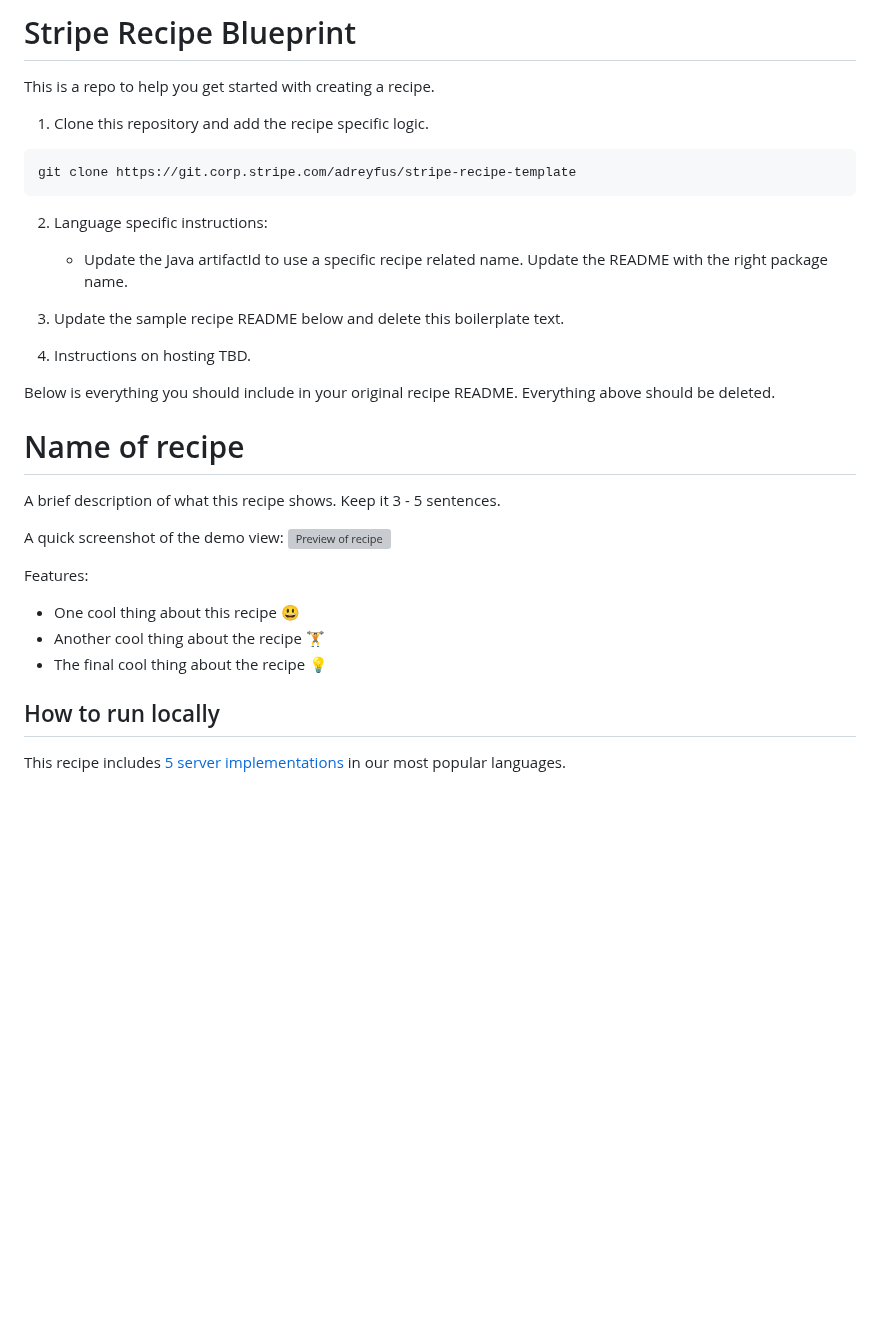
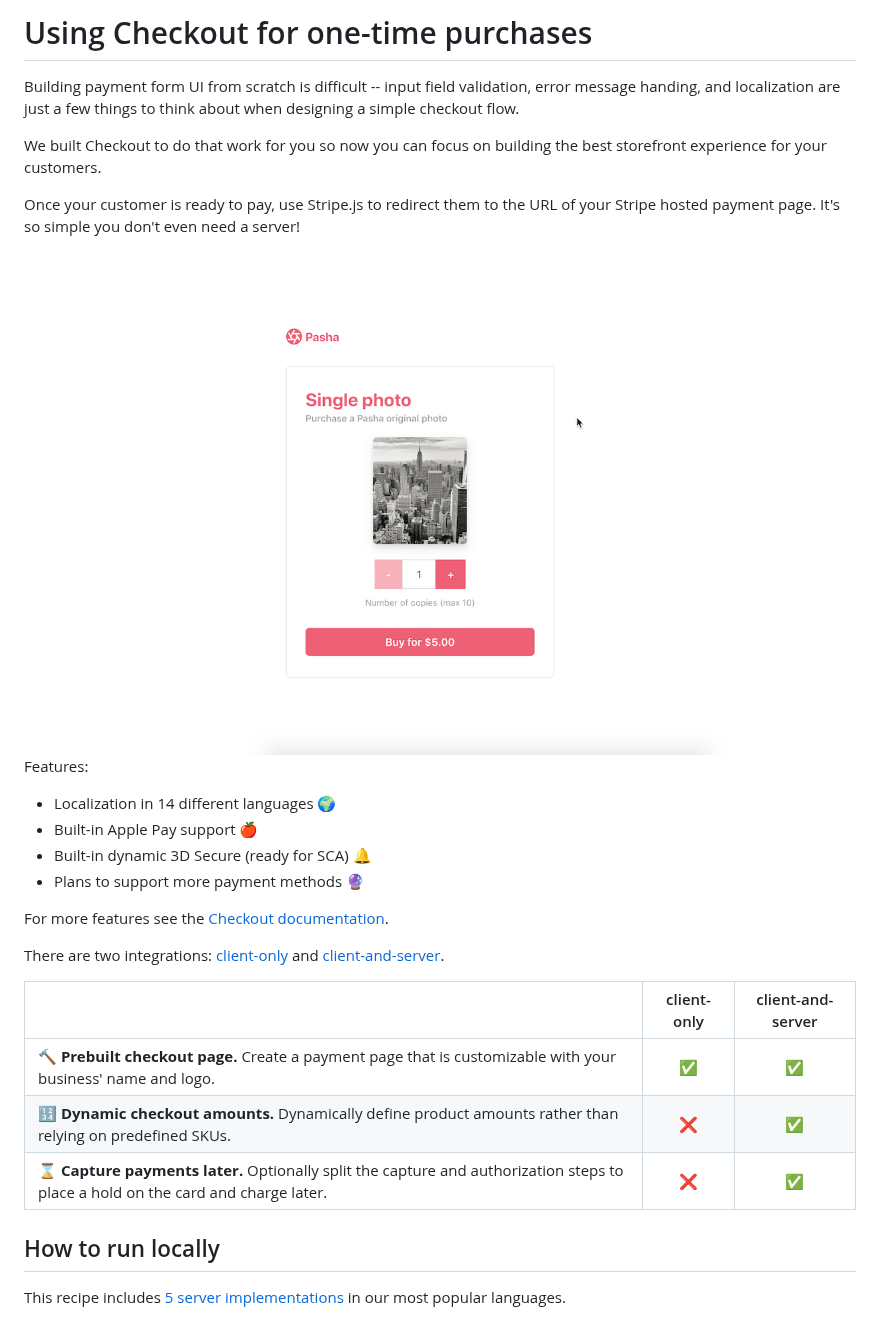
Before and after one commit to stripe-samples/checkout-one-time-payments, a Markdown page: README.md, the part around the change. Rendered like a GitHub page; pictures changed too: checkout-demo.gif (added); blank space fills up the shorter version; grey boxes are pictures that could not be loaded.

Commit message:
Built a demo for one-time payments with Checkout

````diff
--- a/README.md
+++ b/README.md
@@ -1,30 +1,27 @@
-# Stripe Recipe Blueprint
-This is a repo to help you get started with creating a recipe.
+# Using Checkout for one-time purchases
+Building payment form UI from scratch is difficult -- input field validation, error message handing, and localization are just a few things to think about when designing a simple checkout flow.
 
-1. Clone this repository and add the recipe specific logic.
-```
-git clone https://git.corp.stripe.com/adreyfus/stripe-recipe-template
-```
+We built Checkout to do that work for you so now you can focus on building the best storefront experience for your customers.
 
-2. Language specific instructions:
-    - Update the Java artifactId to use a specific recipe related name. Update the README with the right package name.
+Once your customer is ready to pay, use Stripe.js to redirect them to the URL of your Stripe hosted payment page. It's so simple you don't even need a server!
 
-3. Update the sample recipe README below and delete this boilerplate text.
-
-4. Instructions on hosting TBD.
-
-Below is everything you should include in your original recipe README. Everything above should be deleted.
-
-# Name of recipe
-A brief description of what this recipe shows. Keep it 3 - 5 sentences.
-
-A quick screenshot of the demo view:
-<img src="https://cf.ltkcdn.net/dogs/images/std/236742-699x450-cutest-puppy-videos.jpg" alt="Preview of recipe" align="center">
+<img src="./checkout-demo.gif" alt="A gif of the Checkout payment page rendering" align="center">
 
 Features:
-* One cool thing about this recipe 😃
-* Another cool thing about the recipe 🏋️
-* The final cool thing about the recipe 💡
+* Localization in 14 different languages 🌍
+* Built-in Apple Pay support 🍎
+* Built-in dynamic 3D Secure (ready for SCA) 🔔
+* Plans to support more payment methods 🔮
+
+For more features see the [Checkout documentation](https://stripe.com/docs/payments/checkout).
+
+There are two integrations: [client-only](./client-only) and [client-and-server](./client-and-server).
+<!-- prettier-ignore -->
+|     | client-only | client-and-server
+:--- | :---: | :---:
+🔨 **Prebuilt checkout page.** Create a payment page that is customizable with your business' name and logo. | ✅  | ✅ |
+🔢 **Dynamic checkout amounts.** Dynamically define product amounts rather than relying on predefined SKUs.  | ❌  | ✅ |
+⌛ **Capture payments later.** Optionally split the capture and authorization steps to place a hold on the card and charge later. | ❌ | ✅ |
 
 ## How to run locally
 This recipe includes [5 server implementations](server/README.md) in our most popular languages.
````
Also changed, not shown: 9 other files.
